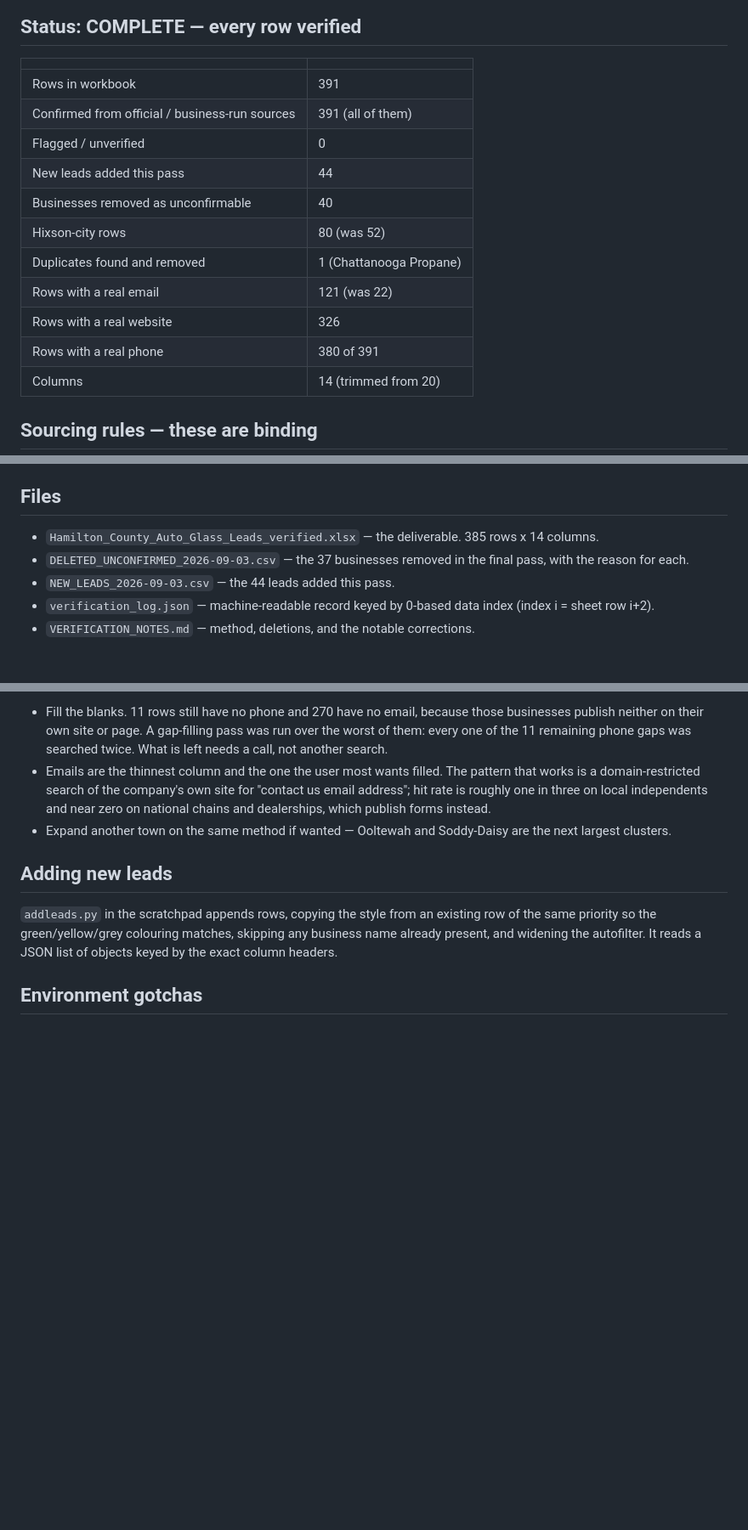
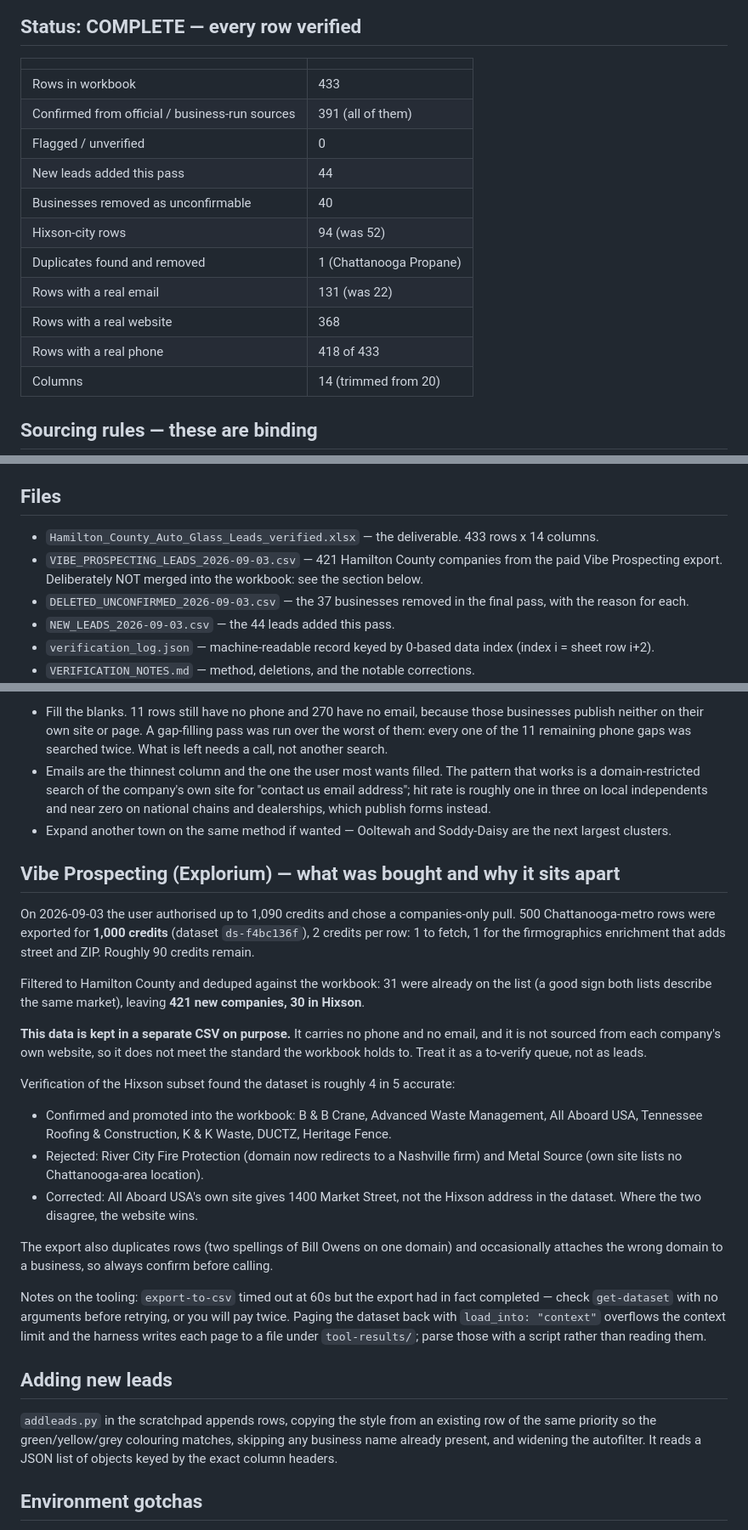
Before and after one commit to hardknoxautoglass/Hard-Knox-, a Markdown page: leads/RESUME.md, 3 parts joined by grey strips. Shown at 85% size. Drawn GitHub-style; blank space fills up the shorter version.

```diff
--- a/leads/RESUME.md
+++ b/leads/RESUME.md
@@ -6,16 +6,16 @@
 
 | | |
 |---|---|
-| Rows in workbook | 391 |
+| Rows in workbook | 433 |
 | Confirmed from official / business-run sources | 391 (all of them) |
 | Flagged / unverified | 0 |
 | New leads added this pass | 44 |
 | Businesses removed as unconfirmable | 40 |
-| Hixson-city rows | 80 (was 52) |
+| Hixson-city rows | 94 (was 52) |
 | Duplicates found and removed | 1 (Chattanooga Propane) |
-| Rows with a real email | 121 (was 22) |
-| Rows with a real website | 326 |
-| Rows with a real phone | 380 of 391 |
+| Rows with a real email | 131 (was 22) |
+| Rows with a real website | 368 |
+| Rows with a real phone | 418 of 433 |
 | Columns | 14 (trimmed from 20) |
 
 ## Sourcing rules — these are binding
@@ -53,7 +53,9 @@ reason for each, so nothing is lost if one turns out to be real.
 
 ## Files
 
-- `Hamilton_County_Auto_Glass_Leads_verified.xlsx` — the deliverable. 385 rows x 14 columns.
+- `Hamilton_County_Auto_Glass_Leads_verified.xlsx` — the deliverable. 433 rows x 14 columns.
+- `VIBE_PROSPECTING_LEADS_2026-09-03.csv` — 421 Hamilton County companies from the paid Vibe Prospecting
+  export. Deliberately NOT merged into the workbook: see the section below.
 - `DELETED_UNCONFIRMED_2026-09-03.csv` — the 37 businesses removed in the final pass, with the reason for each.
 - `NEW_LEADS_2026-09-03.csv` — the 44 leads added this pass.
 - `verification_log.json` — machine-readable record keyed by 0-based data index (index i = sheet row i+2).
@@ -94,6 +96,36 @@ Nothing outstanding on the original brief. Natural next steps if the work contin
 - Expand another town on the same method if wanted — Ooltewah and Soddy-Daisy are
   the next largest clusters.
 
+## Vibe Prospecting (Explorium) — what was bought and why it sits apart
+
+On 2026-09-03 the user authorised up to 1,090 credits and chose a companies-only pull.
+500 Chattanooga-metro rows were exported for **1,000 credits** (dataset `ds-f4bc136f`),
+2 credits per row: 1 to fetch, 1 for the firmographics enrichment that adds street and ZIP.
+Roughly 90 credits remain.
+
+Filtered to Hamilton County and deduped against the workbook: 31 were already on the list
+(a good sign both lists describe the same market), leaving **421 new companies, 30 in Hixson**.
+
+**This data is kept in a separate CSV on purpose.** It carries no phone and no email, and it
+is not sourced from each company's own website, so it does not meet the standard the workbook
+holds to. Treat it as a to-verify queue, not as leads.
+
+Verification of the Hixson subset found the dataset is roughly 4 in 5 accurate:
+- Confirmed and promoted into the workbook: B & B Crane, Advanced Waste Management, All Aboard
+  USA, Tennessee Roofing & Construction, K & K Waste, DUCTZ, Heritage Fence.
+- Rejected: River City Fire Protection (domain now redirects to a Nashville firm) and
+  Metal Source (own site lists no Chattanooga-area location).
+- Corrected: All Aboard USA's own site gives 1400 Market Street, not the Hixson address in the
+  dataset. Where the two disagree, the website wins.
+
+The export also duplicates rows (two spellings of Bill Owens on one domain) and occasionally
+attaches the wrong domain to a business, so always confirm before calling.
+
+Notes on the tooling: `export-to-csv` timed out at 60s but the export had in fact completed —
+check `get-dataset` with no arguments before retrying, or you will pay twice. Paging the dataset
+back with `load_into: "context"` overflows the context limit and the harness writes each page to
+a file under `tool-results/`; parse those with a script rather than reading them.
+
 ## Adding new leads
 
 `addleads.py` in the scratchpad appends rows, copying the style from an existing
```
Also changed, not shown: leads/VERIFICATION_NOTES.md (+43 -0 lines).
